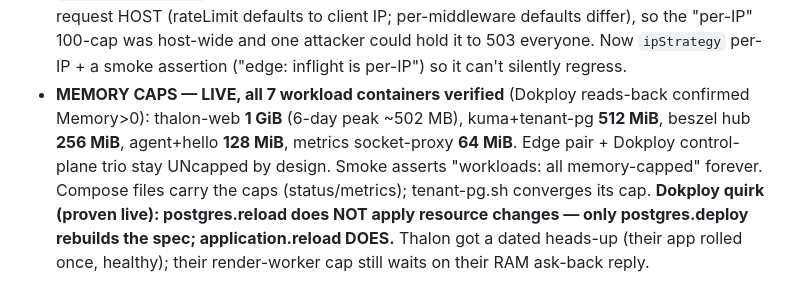
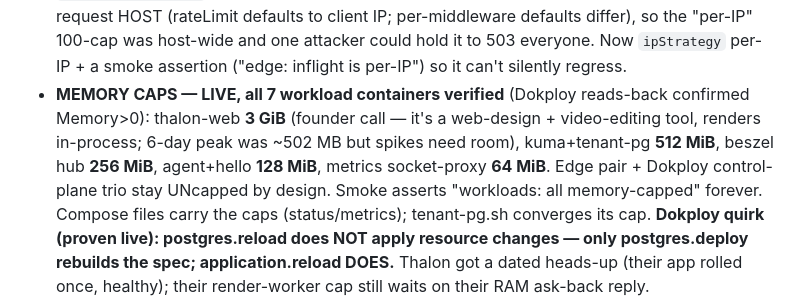
Before and after one commit to steveneam/swordfish, a Markdown page: agent_handoff/CURRENT.md, the part around the change. Rendered like a GitHub page.

```diff
--- a/agent_handoff/CURRENT.md
+++ b/agent_handoff/CURRENT.md
@@ -44,9 +44,10 @@ doc: `research/security-review-2026-07-14.md` (see the 07-14 addendum)._
   one attacker could hold it to 503 everyone. Now `ipStrategy` per-IP + a
   smoke assertion ("edge: inflight is per-IP") so it can't silently regress.
 - **MEMORY CAPS — LIVE, all 7 workload containers verified** (Dokploy
-  reads-back confirmed Memory>0): thalon-web **1 GiB** (6-day peak ~502 MB),
-  kuma+tenant-pg **512 MiB**, beszel hub **256 MiB**, agent+hello **128 MiB**,
-  metrics socket-proxy **64 MiB**. Edge pair + Dokploy control-plane trio stay
+  reads-back confirmed Memory>0): thalon-web **3 GiB** (founder call — it's a
+  web-design + video-editing tool, renders in-process; 6-day peak was ~502 MB
+  but spikes need room), kuma+tenant-pg **512 MiB**, beszel hub **256 MiB**,
+  agent+hello **128 MiB**, metrics socket-proxy **64 MiB**. Edge pair + Dokploy control-plane trio stay
   UNcapped by design. Smoke asserts "workloads: all memory-capped" forever.
   Compose files carry the caps (status/metrics); tenant-pg.sh converges its
   cap. **Dokploy quirk (proven live): postgres.reload does NOT apply resource
```
Also changed, not shown: research/security-review-2026-07-14.md (+5 -2 lines).
